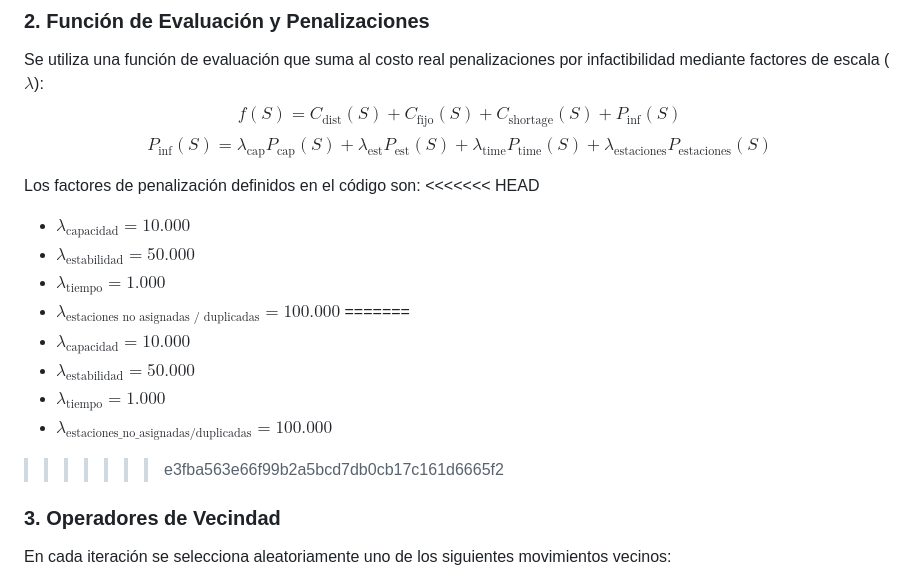
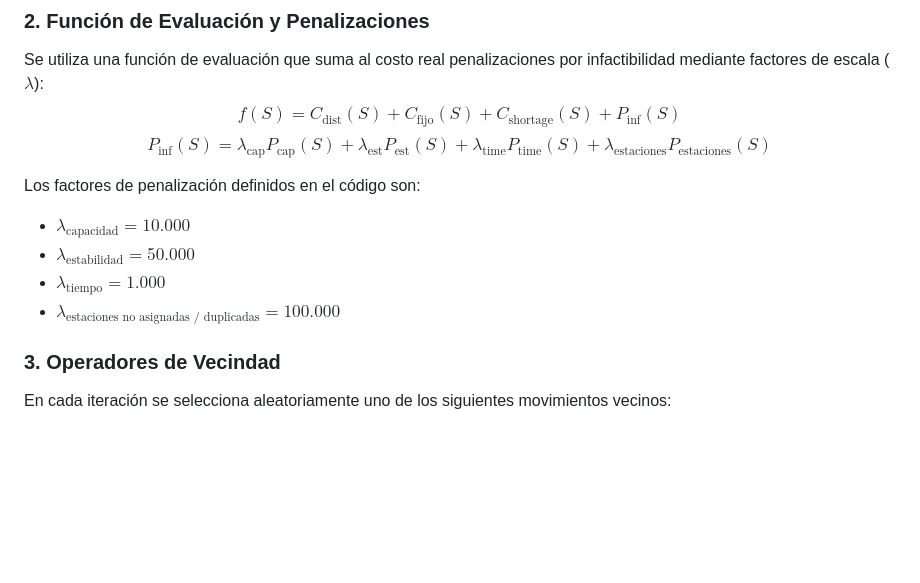
Before and after one commit to 1xMxtixs/solemne-2, a Markdown page: README.md, the part around the change. Rendered like a GitHub page; blank space fills up the shorter version.

Commit message:
Refactor penalty factors in README
Removed duplicate penalty factor definitions and cleaned up formatting.

```diff
--- a/README.md
+++ b/README.md
@@ -124,17 +124,12 @@ $$f(S) = C_{\text{dist}}(S) + C_{\text{fijo}}(S) + C_{\text{shortage}}(S) + P_{\
 $$P_{\text{inf}}(S) = \lambda_{\text{cap}} P_{\text{cap}}(S) + \lambda_{\text{est}} P_{\text{est}}(S) + \lambda_{\text{time}} P_{\text{time}}(S) + \lambda_{\text{estaciones}} P_{\text{estaciones}}(S)$$
 
 Los factores de penalización definidos en el código son:
-<<<<<<< HEAD
+
 *   $\lambda_{\text{capacidad}} = 10.000$
 *   $\lambda_{\text{estabilidad}} = 50.000$
 *   $\lambda_{\text{tiempo}} = 1.000$
 *   $\lambda_{\text{estaciones no asignadas / duplicadas}} = 100.000$
-=======
-* $\lambda_{\text{capacidad}} = 10.000$
-* $\lambda_{\text{estabilidad}} = 50.000$
-* $\lambda_{\text{tiempo}} = 1.000$
-* $\lambda_{\text{estaciones\_no\_asignadas/duplicadas}} = 100.000$
->>>>>>> e3fba563e66f99b2a5bcd7db0cb17c161d6665f2
+
 
 ### 3. Operadores de Vecindad
 En cada iteración se selecciona aleatoriamente uno de los siguientes movimientos vecinos:
```
